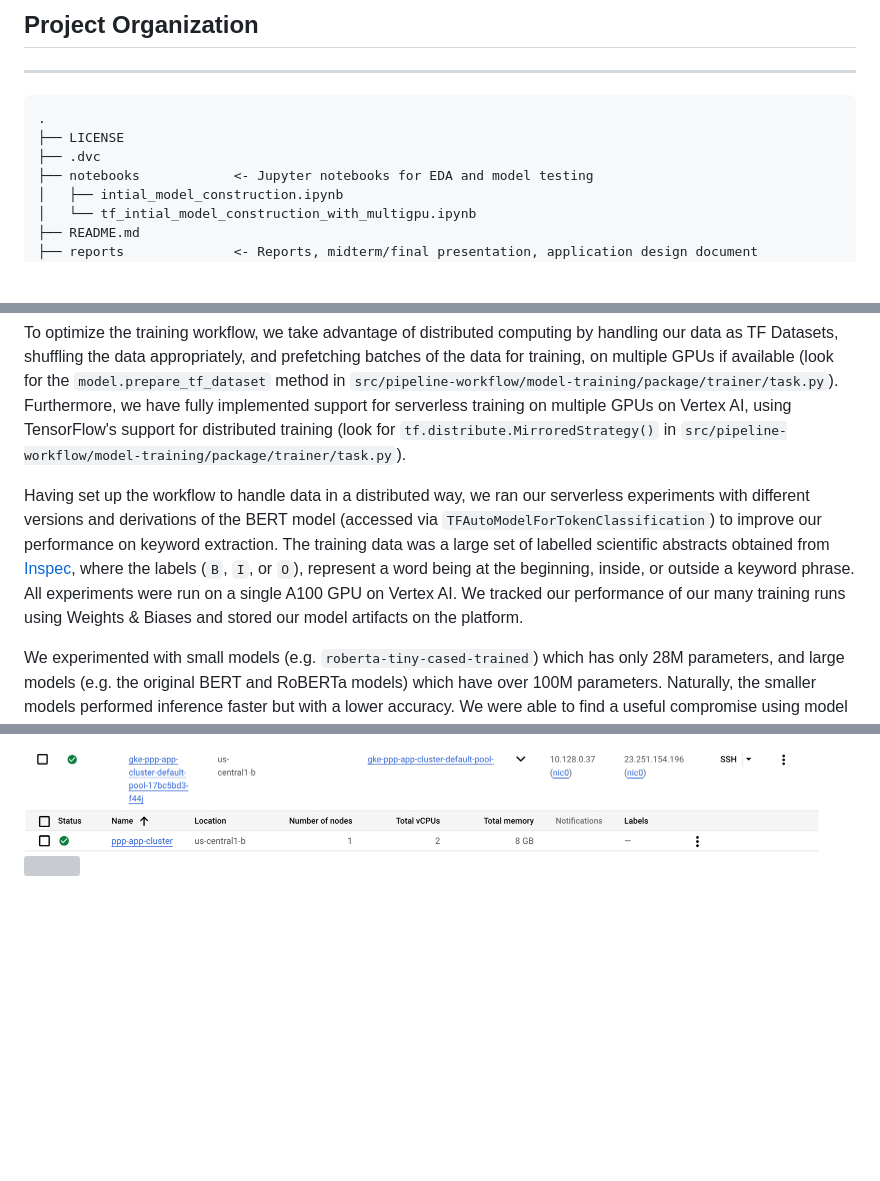
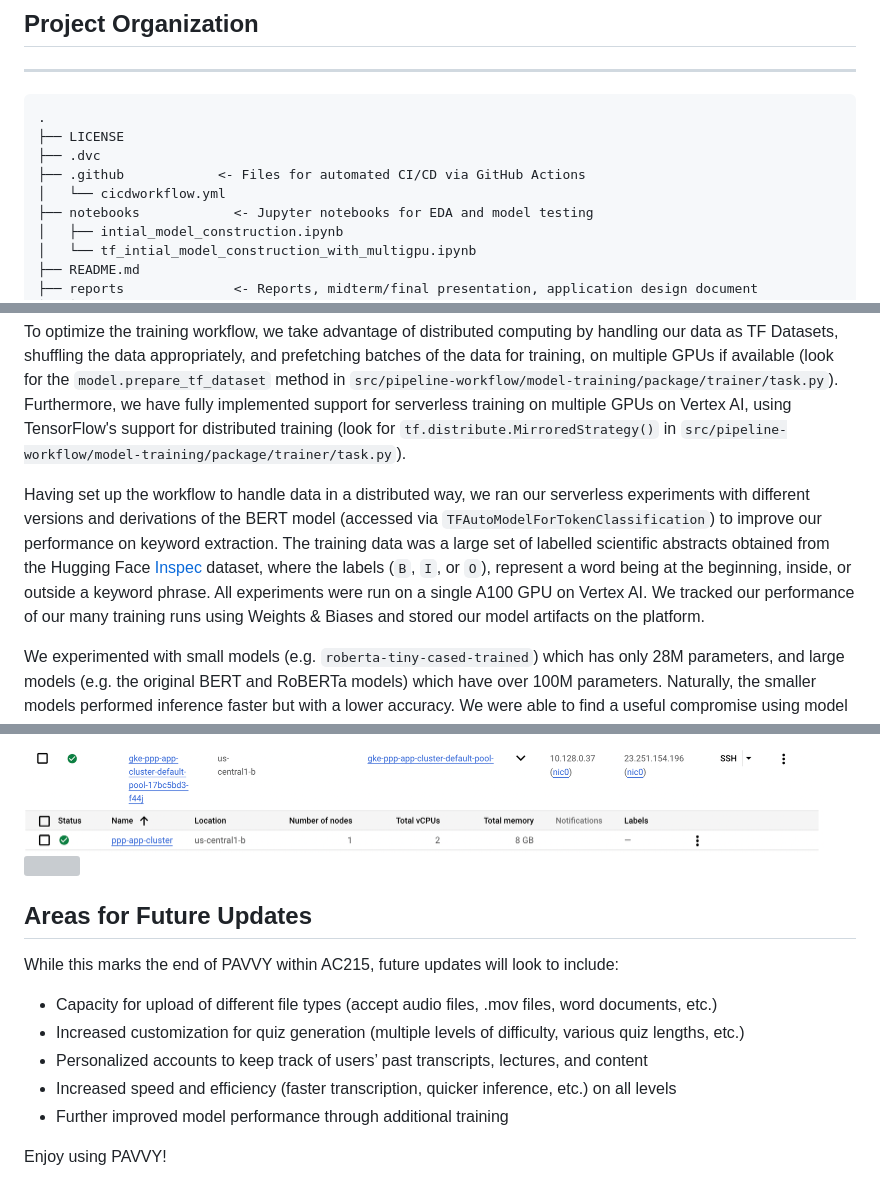
Before and after one commit to casgari/AC215_G4, a Markdown page: README.md, 3 parts joined by grey strips. Rendered like a GitHub page; blank space fills up the shorter version; grey boxes are pictures that could not be loaded.

Commit message:
Conclusion and CICD in structure

```diff
--- a/README.md
+++ b/README.md
@@ -29,6 +29,8 @@ Full details of the application design, including the solution and technical arc
     .
     ├── LICENSE
     ├── .dvc
+    ├── .github            <- Files for automated CI/CD via GitHub Actions
+    │   └── cicdworkflow.yml
     ├── notebooks            <- Jupyter notebooks for EDA and model testing
     │   ├── intial_model_construction.ipynb
     │   └── tf_intial_model_construction_with_multigpu.ipynb
@@ -149,7 +151,7 @@ The purpose of model training was to train an optimal derivation of the BERT mod
 
 To optimize the training workflow, we take advantage of distributed computing by handling our data as TF Datasets, shuffling the data appropriately, and prefetching batches of the data for training, on multiple GPUs if available (look for the `model.prepare_tf_dataset` method in `src/pipeline-workflow/model-training/package/trainer/task.py`). Furthermore, we have fully implemented support for serverless training on multiple GPUs on Vertex AI, using TensorFlow's support for distributed training (look for `tf.distribute.MirroredStrategy()` in `src/pipeline-workflow/model-training/package/trainer/task.py`).
 
-Having set up the workflow to handle data in a distributed way, we ran our serverless experiments with different versions and derivations of the BERT model (accessed via `TFAutoModelForTokenClassification`) to improve our performance on keyword extraction. The training data was a large set of labelled scientific abstracts obtained from [Inspec](https://huggingface.co/datasets/midas/inspec), where the labels (`B`, `I`, or `O`), represent a word being at the beginning, inside, or outside a keyword phrase. All experiments were run on a single A100 GPU on Vertex AI. We tracked our performance of our many training runs using Weights & Biases and stored our model artifacts on the platform.
+Having set up the workflow to handle data in a distributed way, we ran our serverless experiments with different versions and derivations of the BERT model (accessed via `TFAutoModelForTokenClassification`) to improve our performance on keyword extraction. The training data was a large set of labelled scientific abstracts obtained from the Hugging Face [Inspec](https://huggingface.co/datasets/midas/inspec) dataset, where the labels (`B`, `I`, or `O`), represent a word being at the beginning, inside, or outside a keyword phrase. All experiments were run on a single A100 GPU on Vertex AI. We tracked our performance of our many training runs using Weights & Biases and stored our model artifacts on the platform.
 
 We experimented with small models (e.g. `roberta-tiny-cased-trained`) which has only 28M parameters, and large models (e.g. the original BERT and RoBERTa models) which have over 100M parameters. Naturally, the smaller models performed inference faster but with a lower accuracy. We were able to find a useful compromise using model distillation. The distilled BERT and RoBERTa models achieved 99% of the accuracy achieved by the full-sized models with an acceptable inference time for deployment. Finally, we chose to deploy the `distilbert-base-uncased` model because of its very slight performance advantage over `distilroberta-base`. Below you can see the results of our serverless training experiments and an image of the successful serverless training job on Vertex AI.
 
@@ -278,3 +280,15 @@ Once the command runs go to `http://<External IP>.sslip.io` to interact with the
 <img src="images/kubernetes.png"  width="800">
 <img src="images/kubernetesengine.png"  width="800">
 <img src="images/kubernetes_laststep.png"  width="800">
+
+
+## Areas for Future Updates
+While this marks the end of PAVVY within AC215, future updates will look to include:
+
+- Capacity for upload of different file types (accept audio files, .mov files, word documents, etc.)
+- Increased customization for quiz generation (multiple levels of difficulty, various quiz lengths, etc.)
+- Personalized accounts to keep track of users’ past transcripts, lectures, and content
+- Increased speed and efficiency (faster transcription, quicker inference, etc.) on all levels
+- Further improved model performance through additional training
+
+Enjoy using PAVVY!
```
Also changed, not shown: other parts of README.md (+1 -1 lines).
